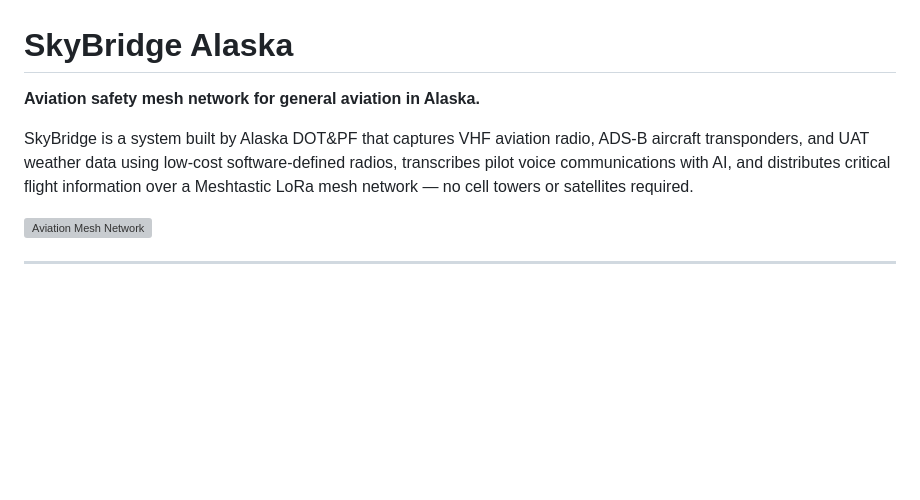
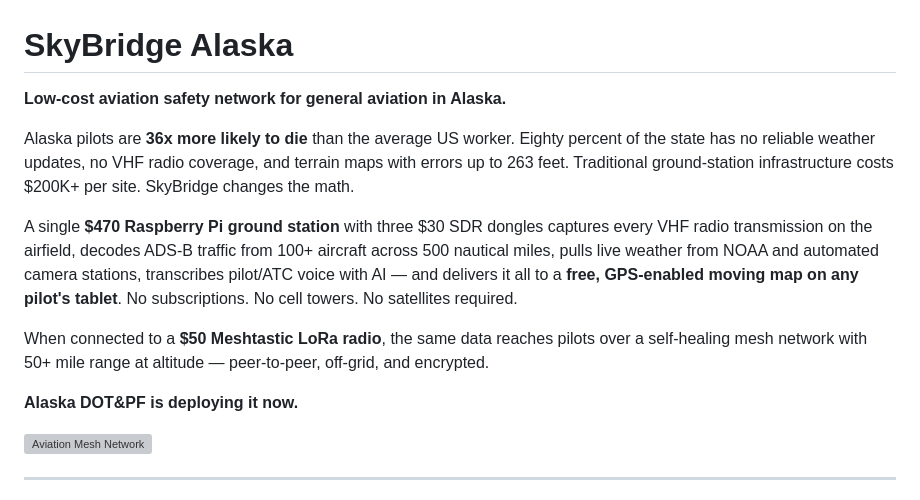
Before and after one commit to SFETTAK/Skybridge-Alaska, a Markdown page: README.md, the part around the change. Drawn GitHub-style; blank space fills up the shorter version; grey boxes are pictures that could not be loaded.

```diff
--- a/README.md
+++ b/README.md
@@ -1,8 +1,14 @@
 # SkyBridge Alaska
 
-**Aviation safety mesh network for general aviation in Alaska.**
+**Low-cost aviation safety network for general aviation in Alaska.**
 
-SkyBridge is a system built by Alaska DOT&PF that captures VHF aviation radio, ADS-B aircraft transponders, and UAT weather data using low-cost software-defined radios, transcribes pilot voice communications with AI, and distributes critical flight information over a Meshtastic LoRa mesh network — no cell towers or satellites required.
+Alaska pilots are **36x more likely to die** than the average US worker. Eighty percent of the state has no reliable weather updates, no VHF radio coverage, and terrain maps with errors up to 263 feet. Traditional ground-station infrastructure costs $200K+ per site. SkyBridge changes the math.
+
+A single **$470 Raspberry Pi ground station** with three $30 SDR dongles captures every VHF radio transmission on the airfield, decodes ADS-B traffic from 100+ aircraft across 500 nautical miles, pulls live weather from NOAA and automated camera stations, transcribes pilot/ATC voice with AI — and delivers it all to a **free, GPS-enabled moving map on any pilot's tablet**. No subscriptions. No cell towers. No satellites required.
+
+When connected to a **$50 Meshtastic LoRa radio**, the same data reaches pilots over a self-healing mesh network with 50+ mile range at altitude — peer-to-peer, off-grid, and encrypted.
+
+**Alaska DOT&PF is deploying it now.**
 
 ![Aviation Mesh Network](docs/SDR-Mesh-GeneralAviation.png)
 
```
Also changed, not shown: ARCHITECTURE.md (+74 -34 lines).
